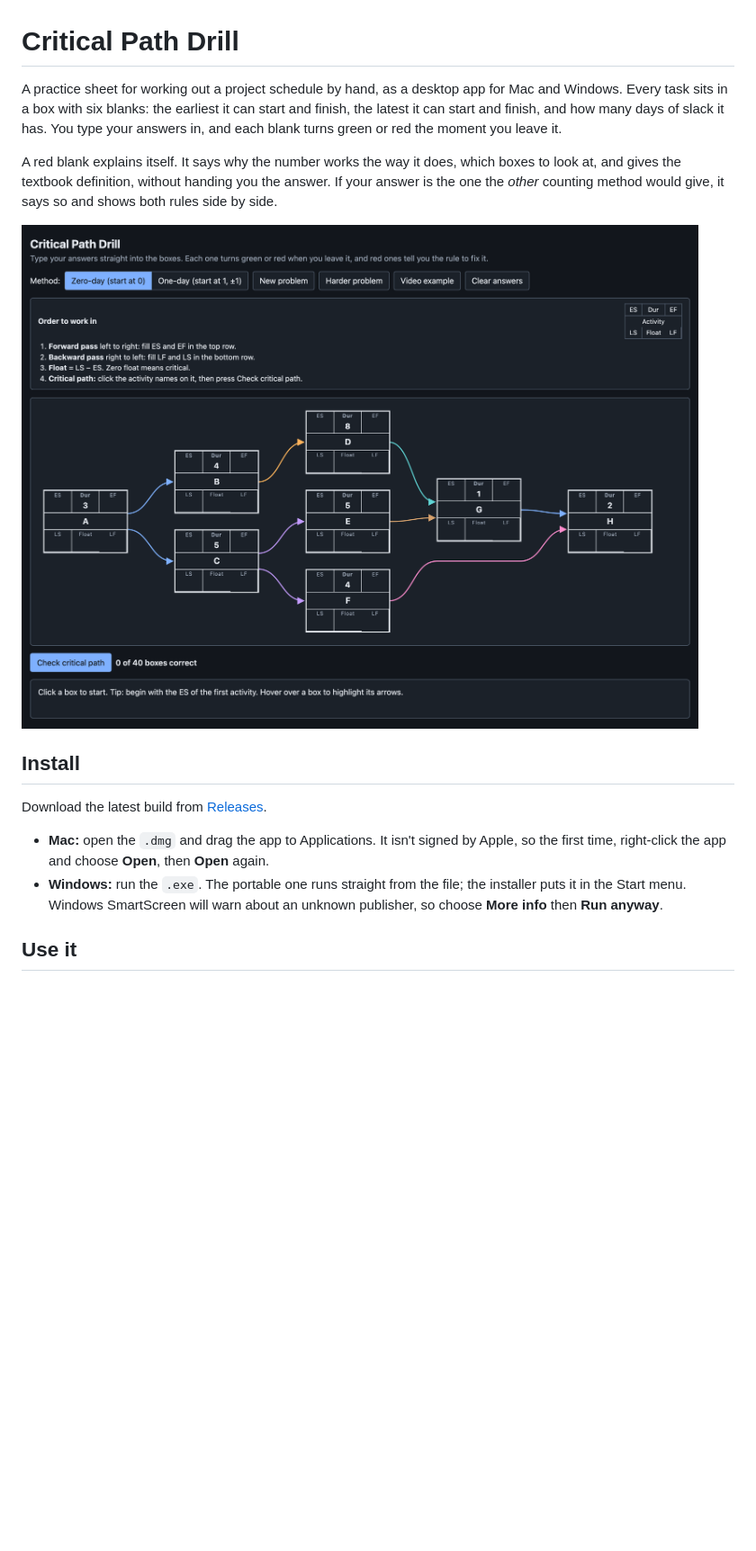
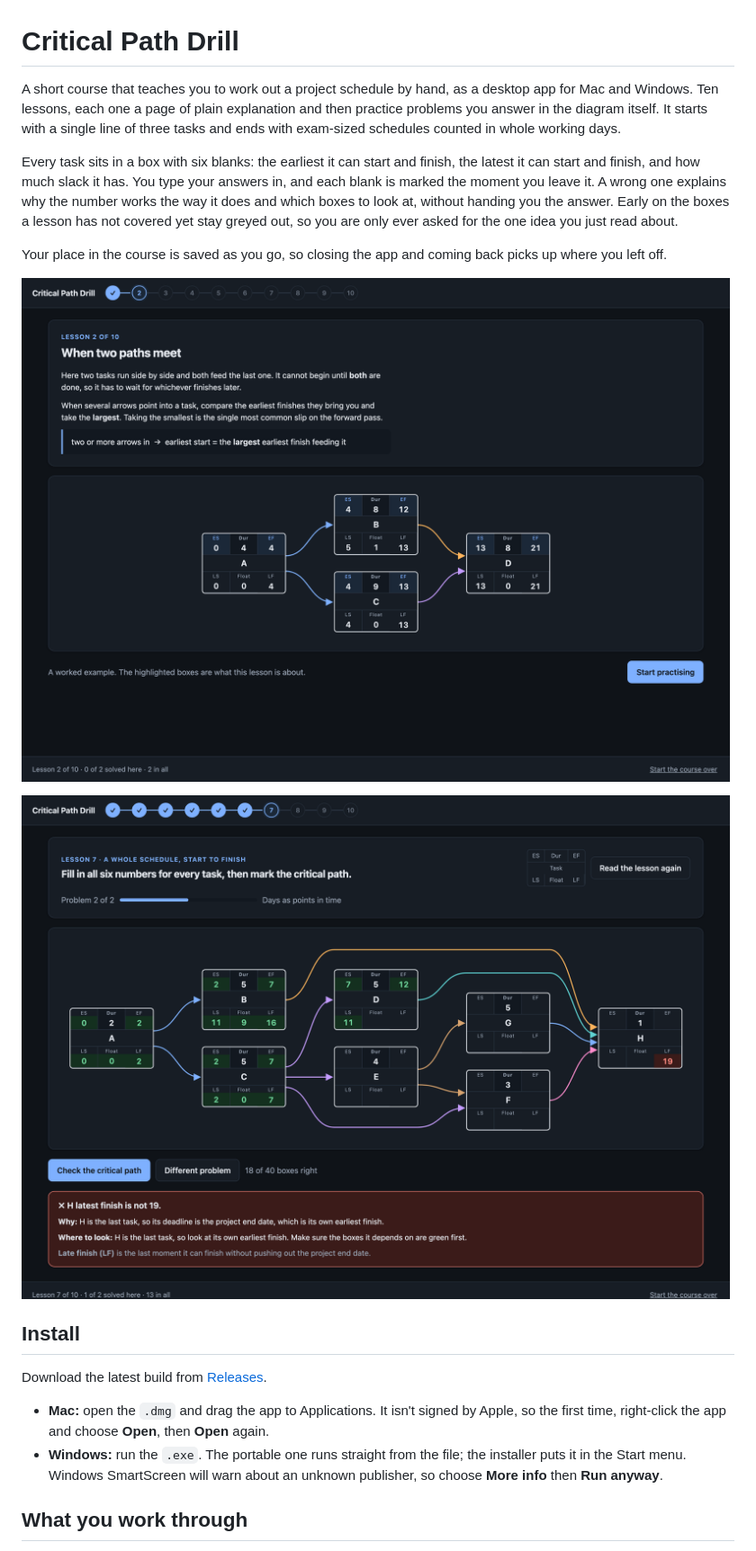
Before and after one commit to bradley-t-t/critical-path-drill, a Markdown page: README.md, the part around one of its changes. Shown at 90% size. GitHub-like rendering; pictures changed too: docs/lesson.png (added), docs/practice.png (added), docs/screenshot.png (deleted); blank space fills up the shorter version.

```diff
--- a/README.md
+++ b/README.md
@@ -1,15 +1,22 @@
 # Critical Path Drill
 
-A practice sheet for working out a project schedule by hand, as a desktop app for Mac and
-Windows. Every task sits in a box with six blanks: the earliest it can start and finish, the
-latest it can start and finish, and how many days of slack it has. You type your answers in,
-and each blank turns green or red the moment you leave it.
+A short course that teaches you to work out a project schedule by hand, as a desktop app for
+Mac and Windows. Ten lessons, each one a page of plain explanation and then practice problems
+you answer in the diagram itself. It starts with a single line of three tasks and ends with
+exam-sized schedules counted in whole working days.
 
-A red blank explains itself. It says why the number works the way it does, which boxes to
-look at, and gives the textbook definition, without handing you the answer. If your answer is
-the one the *other* counting method would give, it says so and shows both rules side by side.
+Every task sits in a box with six blanks: the earliest it can start and finish, the latest it
+can start and finish, and how much slack it has. You type your answers in, and each blank is
+marked the moment you leave it. A wrong one explains why the number works the way it does and
+which boxes to look at, without handing you the answer. Early on the boxes a lesson has not
+covered yet stay greyed out, so you are only ever asked for the one idea you just read about.
 
-![The drill with the eight-task example loaded](docs/screenshot.png)
+Your place in the course is saved as you go, so closing the app and coming back picks up where
+you left off.
+
+![A lesson, with its worked example](docs/lesson.png)
+
+![A practice problem part way through, with one answer wrong](docs/practice.png)
 
 ## Install
 
@@ -22,5 +29,5 @@ Download the latest build from
   puts it in the Start menu. Windows SmartScreen will warn about an unknown publisher, so
   choose **More info** then **Run anyway**.
 
-## Use it
+## What you work through
 
```
Also changed, not shown: other parts of README.md (+15 -11 lines), 4 other files.
